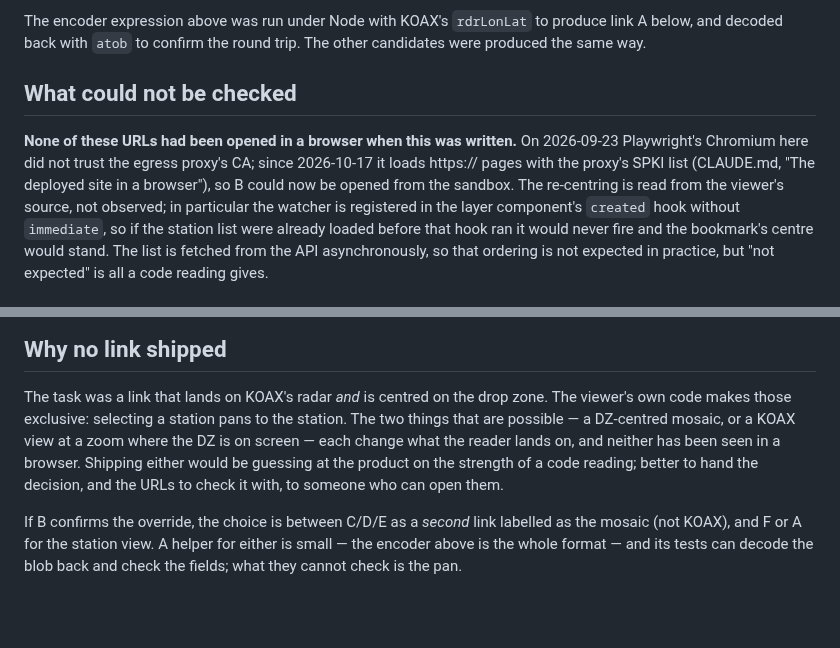
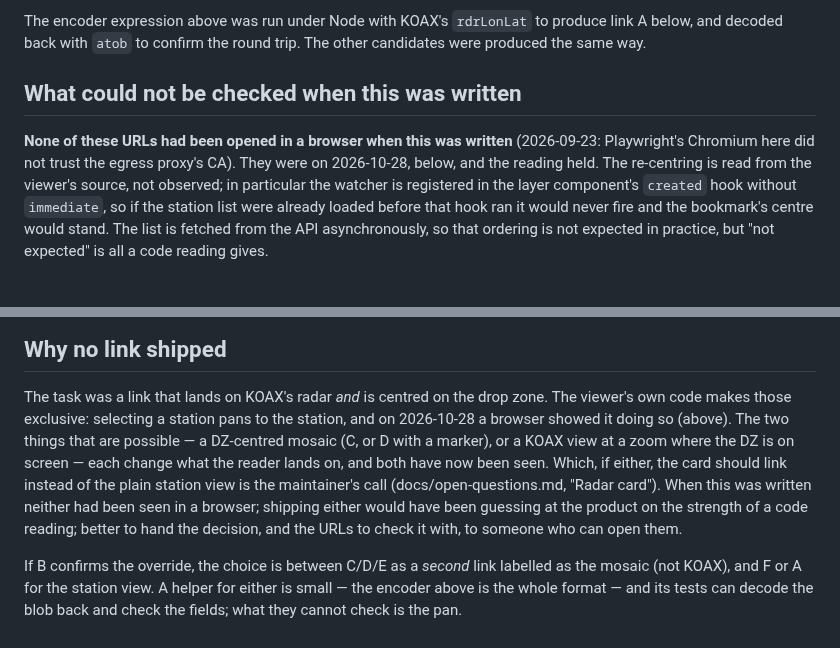
Before and after one commit to amelia-m/lspc-weather, a Markdown page: docs/radar-interactive-link.md, 2 parts joined by grey strips. Rendered like a GitHub page; blank space fills up the shorter version.

```diff
--- a/docs/radar-interactive-link.md
+++ b/docs/radar-interactive-link.md
@@ -150,13 +150,11 @@ The encoder expression above was run under Node with KOAX's `rdrLonLat` to
 produce link A below, and decoded back with `atob` to confirm the round trip.
 The other candidates were produced the same way.
 
-## What could not be checked
+## What could not be checked when this was written
 
-**None of these URLs had been opened in a browser when this was written.**
-On 2026-09-23 Playwright's Chromium here did not trust the egress proxy's
-CA; since 2026-10-17 it loads https:// pages with the proxy's SPKI list
-(CLAUDE.md, "The deployed site in a browser"), so B could now be opened
-from the sandbox. The
+**None of these URLs had been opened in a browser when this was written**
+(2026-09-23: Playwright's Chromium here did not trust the egress proxy's
+CA). They were on 2026-10-28, below, and the reading held. The
 re-centring is read from the viewer's source, not observed; in particular the
 watcher is registered in the layer component's `created` hook without
 `immediate`, so if the station list were already loaded before that hook ran
@@ -228,10 +249,14 @@ it could not reach, in a minute or two.
 
 The task was a link that lands on KOAX's radar *and* is centred on the drop
 zone. The viewer's own code makes those exclusive: selecting a station pans to
-the station. The two things that are possible — a DZ-centred mosaic, or a
-KOAX view at a zoom where the DZ is on screen — each change what the reader
-lands on, and neither has been seen in a browser. Shipping either would be
-guessing at the product on the strength of a code reading; better to hand the
+the station, and on 2026-10-28 a browser showed it doing so (above). The
+two things that are possible — a DZ-centred mosaic (C, or D with a marker),
+or a KOAX view at a zoom where the DZ is on screen — each change what the
+reader lands on, and both have now been seen. Which, if either, the card
+should link instead of the plain station view is the maintainer's call
+(docs/open-questions.md, "Radar card"). When this was written neither had
+been seen in a browser; shipping either would have been guessing at the
+product on the strength of a code reading; better to hand the
 decision, and the URLs to check it with, to someone who can open them.
 
 If B confirms the override, the choice is between C/D/E as a *second* link
```
Also changed, not shown: other parts of docs/radar-interactive-link.md (+41 -18 lines), CLAUDE.md (+4 -1 lines), docs/open-questions.md (+12 -9 lines), docs/img/radar-link-B-2026-10-28.png (added), docs/img/radar-link-C-2026-10-28.png (added), 2 other files.
